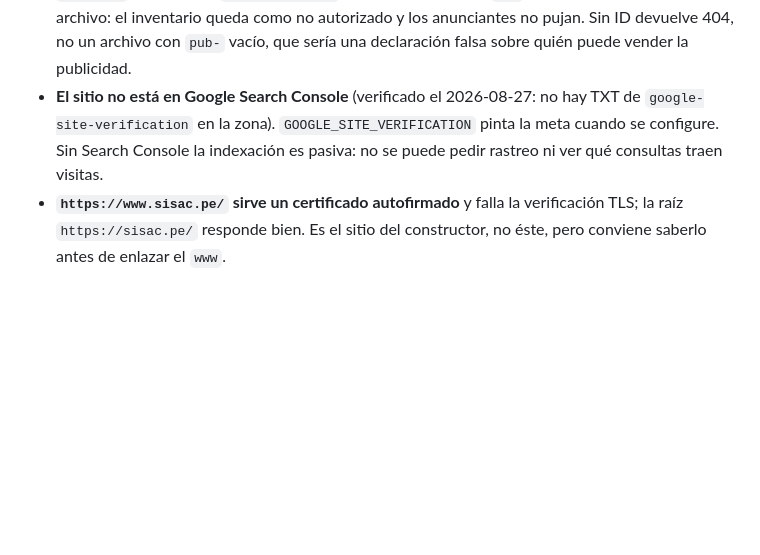
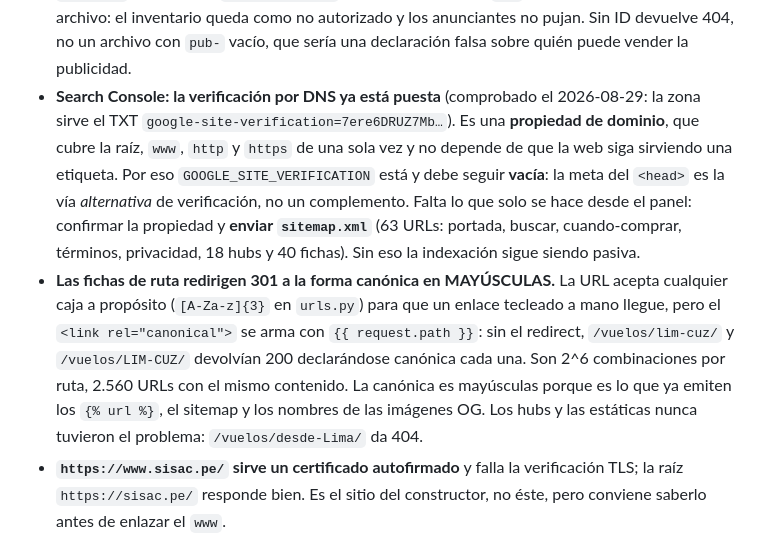
Before and after one commit to GarciaKevinFab/vueloradar, a Markdown page: CLAUDE.md, the part around the change. Drawn GitHub-style; blank space fills up the shorter version.

Commit message:
docs: Search Console ya esta verificado por DNS
La nota decia "el sitio no esta en Google Search Console (verificado el
2026-08-27: no hay TXT en la zona)". Comprobado el 2026-08-29: la zona si
sirve el TXT de google-site-verification, asi que se agrego despues.

Es propiedad de DOMINIO, no prefijo de URL. Por eso GOOGLE_SITE_VERIFICATION
esta vacia y debe seguir asi: la meta del <head> es la via alternativa de
verificacion, no un complemento -- ponerla seria verificar dos veces lo
mismo. Queda anotado lo que falta, que solo se hace desde el panel.

Se documenta tambien la canonicalizacion de las fichas de ruta.

Co-Authored-By: Claude Opus 5 <noreply@anthropic.com>

```diff
--- a/CLAUDE.md
+++ b/CLAUDE.md
@@ -527,10 +527,24 @@ ignora (el kernel protege al PID 1 de su propio namespace). La prueba válida es
   AdSense no paga sin ese archivo: el inventario queda como no autorizado y los
   anunciantes no pujan. Sin ID devuelve 404, no un archivo con `pub-` vacío,
   que sería una declaración falsa sobre quién puede vender la publicidad.
-- **El sitio no está en Google Search Console** (verificado el 2026-08-27: no
-  hay TXT de `google-site-verification` en la zona). `GOOGLE_SITE_VERIFICATION`
-  pinta la meta cuando se configure. Sin Search Console la indexación es
-  pasiva: no se puede pedir rastreo ni ver qué consultas traen visitas.
+- **Search Console: la verificación por DNS ya está puesta** (comprobado el
+  2026-08-29: la zona sirve el TXT `google-site-verification=7ere6DRUZ7Mb…`).
+  Es una **propiedad de dominio**, que cubre la raíz, `www`, `http` y `https`
+  de una sola vez y no depende de que la web siga sirviendo una etiqueta.
+  Por eso `GOOGLE_SITE_VERIFICATION` está y debe seguir **vacía**: la meta del
+  `<head>` es la vía *alternativa* de verificación, no un complemento.
+  Falta lo que solo se hace desde el panel: confirmar la propiedad y **enviar
+  `sitemap.xml`** (63 URLs: portada, buscar, cuando-comprar, términos,
+  privacidad, 18 hubs y 40 fichas). Sin eso la indexación sigue siendo pasiva.
+- **Las fichas de ruta redirigen 301 a la forma canónica en MAYÚSCULAS.** La
+  URL acepta cualquier caja a propósito (`[A-Za-z]{3}` en `urls.py`) para que
+  un enlace tecleado a mano llegue, pero el `<link rel="canonical">` se arma
+  con `{{ request.path }}`: sin el redirect, `/vuelos/lim-cuz/` y
+  `/vuelos/LIM-CUZ/` devolvían 200 declarándose canónica cada una. Son 2^6
+  combinaciones por ruta, 2.560 URLs con el mismo contenido. La canónica es
+  mayúsculas porque es lo que ya emiten los `{% url %}`, el sitemap y los
+  nombres de las imágenes OG. Los hubs y las estáticas nunca tuvieron el
+  problema: `/vuelos/desde-Lima/` da 404.
 - **`https://www.sisac.pe/` sirve un certificado autofirmado** y falla la
   verificación TLS; la raíz `https://sisac.pe/` responde bien. Es el sitio del
   constructor, no éste, pero conviene saberlo antes de enlazar el `www`.
```
